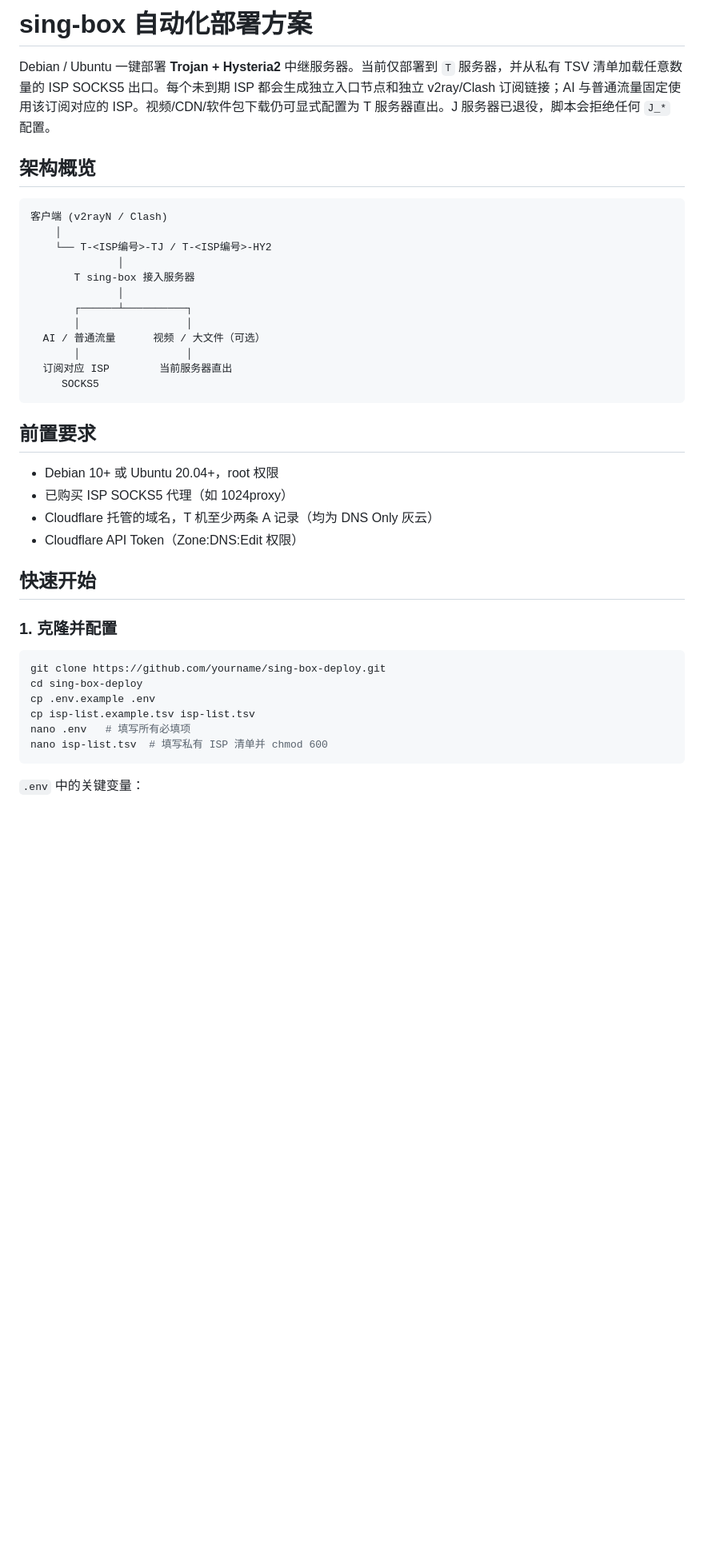
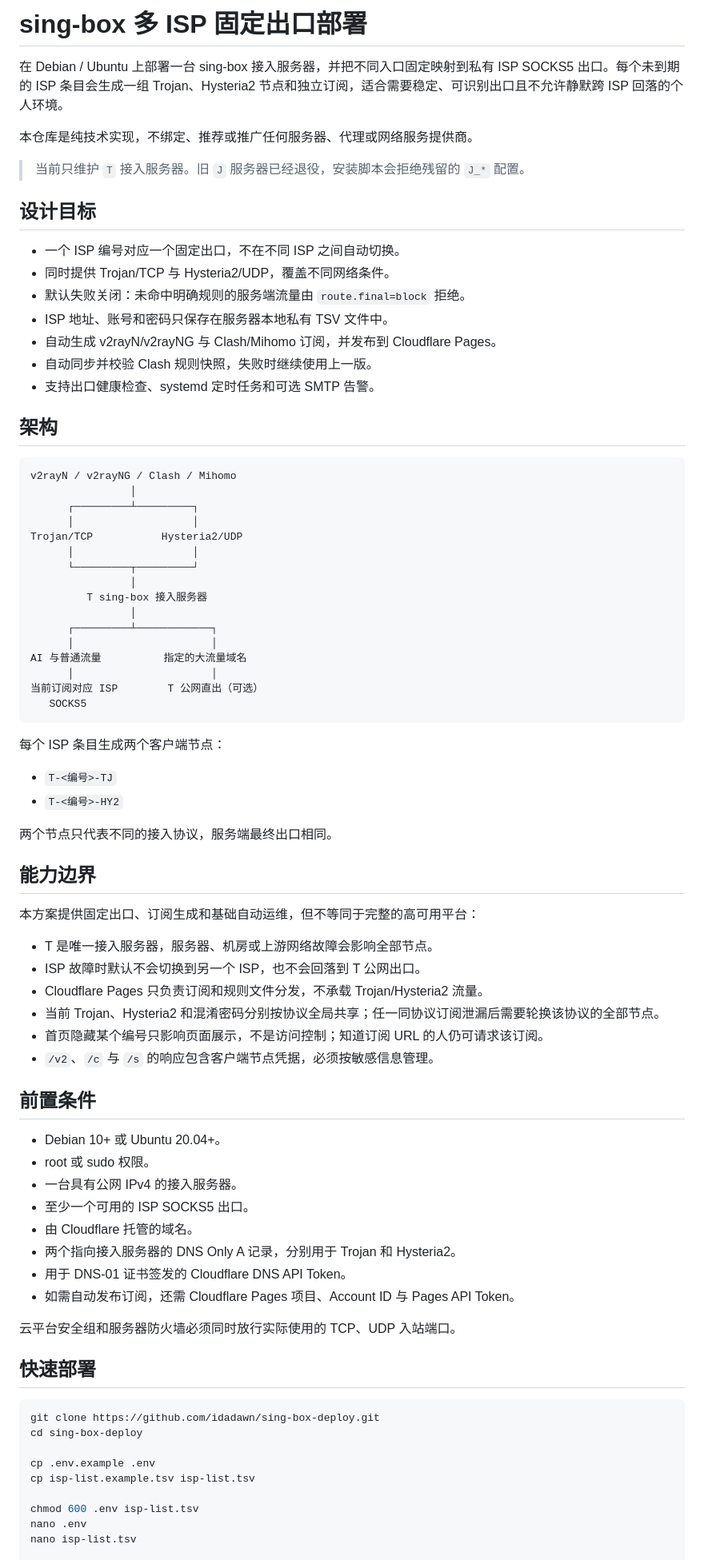
Before and after one commit to idadawn/sing-box-deploy, a Markdown page: README.md, the part around one of its changes. Shown at 80% size. Drawn GitHub-style; blank space fills up the shorter version.

Commit message:
Rewrite deployment documentation

````diff
--- a/README.md
+++ b/README.md
@@ -1,43 +1,83 @@
-# sing-box 自动化部署方案
+# sing-box 多 ISP 固定出口部署
 
-Debian / Ubuntu 一键部署 **Trojan + Hysteria2** 中继服务器。当前仅部署到 `T` 服务器，并从私有 TSV 清单加载任意数量的 ISP SOCKS5 出口。每个未到期 ISP 都会生成独立入口节点和独立 v2ray/Clash 订阅链接；AI 与普通流量固定使用该订阅对应的 ISP。视频/CDN/软件包下载仍可显式配置为 T 服务器直出。J 服务器已退役，脚本会拒绝任何 `J_*` 配置。
+在 Debian / Ubuntu 上部署一台 sing-box 接入服务器，并把不同入口固定映射到私有 ISP SOCKS5 出口。每个未到期的 ISP 条目会生成一组 Trojan、Hysteria2 节点和独立订阅，适合需要稳定、可识别出口且不允许静默跨 ISP 回落的个人环境。
 
-## 架构概览
+本仓库是纯技术实现，不绑定、推荐或推广任何服务器、代理或网络服务提供商。
 
-```
-客户端 (v2rayN / Clash)
-    │
-    └── T-<ISP编号>-TJ / T-<ISP编号>-HY2
-              │
-       T sing-box 接入服务器
-              │
-       ┌──────┴──────────┐
-       │                 │
-  AI / 普通流量      视频 / 大文件（可选）
-       │                 │
-  订阅对应 ISP        当前服务器直出
-     SOCKS5
+> 当前只维护 `T` 接入服务器。旧 `J` 服务器已经退役，安装脚本会拒绝残留的 `J_*` 配置。
+
+## 设计目标
+
+- 一个 ISP 编号对应一个固定出口，不在不同 ISP 之间自动切换。
+- 同时提供 Trojan/TCP 与 Hysteria2/UDP，覆盖不同网络条件。
+- 默认失败关闭：未命中明确规则的服务端流量由 `route.final=block` 拒绝。
+- ISP 地址、账号和密码只保存在服务器本地私有 TSV 文件中。
+- 自动生成 v2rayN/v2rayNG 与 Clash/Mihomo 订阅，并发布到 Cloudflare Pages。
+- 自动同步并校验 Clash 规则快照，失败时继续使用上一版。
+- 支持出口健康检查、systemd 定时任务和可选 SMTP 告警。
+
+## 架构
+
+```text
+v2rayN / v2rayNG / Clash / Mihomo
+                │
+      ┌─────────┴─────────┐
+      │                   │
+Trojan/TCP           Hysteria2/UDP
+      │                   │
+      └─────────┬─────────┘
+                │
+         T sing-box 接入服务器
+                │
+      ┌─────────┴────────────┐
+      │                      │
+AI 与普通流量          指定的大流量域名
+      │                      │
+当前订阅对应 ISP        T 公网直出（可选）
+   SOCKS5
 ```
 
-## 前置要求
+每个 ISP 条目生成两个客户端节点：
 
-- Debian 10+ 或 Ubuntu 20.04+，root 权限
-- 已购买 ISP SOCKS5 代理（如 1024proxy）
-- Cloudflare 托管的域名，T 机至少两条 A 记录（均为 DNS Only 灰云）
-- Cloudflare API Token（Zone:DNS:Edit 权限）
+- `T-<编号>-TJ`
+- `T-<编号>-HY2`
 
-## 快速开始
+两个节点只代表不同的接入协议，服务端最终出口相同。
 
-### 1. 克隆并配置
+## 能力边界
+
+本方案提供固定出口、订阅生成和基础自动运维，但不等同于完整的高可用平台：
+
+- T 是唯一接入服务器，服务器、机房或上游网络故障会影响全部节点。
+- ISP 故障时默认不会切换到另一个 ISP，也不会回落到 T 公网出口。
+- Cloudflare Pages 只负责订阅和规则文件分发，不承载 Trojan/Hysteria2 流量。
+- 当前 Trojan、Hysteria2 和混淆密码分别按协议全局共享；任一同协议订阅泄漏后需要轮换该协议的全部节点。
+- 首页隐藏某个编号只影响页面展示，不是访问控制；知道订阅 URL 的人仍可请求该订阅。
+- `/v2`、`/c` 与 `/s` 的响应包含客户端节点凭据，必须按敏感信息管理。
+
+## 前置条件
+
+- Debian 10+ 或 Ubuntu 20.04+。
+- root 或 sudo 权限。
+- 一台具有公网 IPv4 的接入服务器。
+- 至少一个可用的 ISP SOCKS5 出口。
+- 由 Cloudflare 托管的域名。
+- 两个指向接入服务器的 DNS Only A 记录，分别用于 Trojan 和 Hysteria2。
+- 用于 DNS-01 证书签发的 Cloudflare DNS API Token。
+- 如需自动发布订阅，还需 Cloudflare Pages 项目、Account ID 与 Pages API Token。
+
+云平台安全组和服务器防火墙必须同时放行实际使用的 TCP、UDP 入站端口。
+
+## 快速部署
 
 ```bash
-git clone https://github.com/yourname/sing-box-deploy.git
+git clone https://github.com/idadawn/sing-box-deploy.git
 cd sing-box-deploy
+
 cp .env.example .env
 cp isp-list.example.tsv isp-list.tsv
-nano .env   # 填写所有必填项
-nano isp-list.tsv  # 填写私有 ISP 清单并 chmod 600
-```
 
-`.env` 中的关键变量：
+chmod 600 .env isp-list.tsv
+nano .env
+nano isp-list.tsv
 
````
Also changed, not shown: other parts of README.md (+222 -150 lines), cloudflare-pages-sub/README.md (+3 -1 lines).
